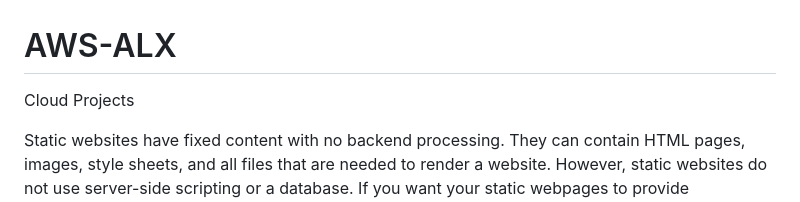
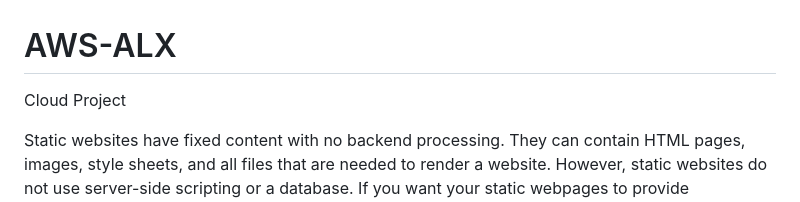
Before and after one commit to leye3664/AWS-ALX, a Markdown page: Static web Folder/README.md, the part around the change. Rendered like a GitHub page.

```diff
--- a/Static web Folder/README.md
+++ b/Static web Folder/README.md
@@ -1,5 +1,5 @@
 # AWS-ALX
-Cloud Projects
+Cloud Project
 
 
 Static websites have fixed content with no backend processing. They can contain HTML pages, images, style sheets, and all files that are needed to render a website. However, static websites do not use server-side scripting or a database. If you want your static webpages to provide interactivity and run programming logic, you can use JavaScript that runs in the user's web browser.
```
